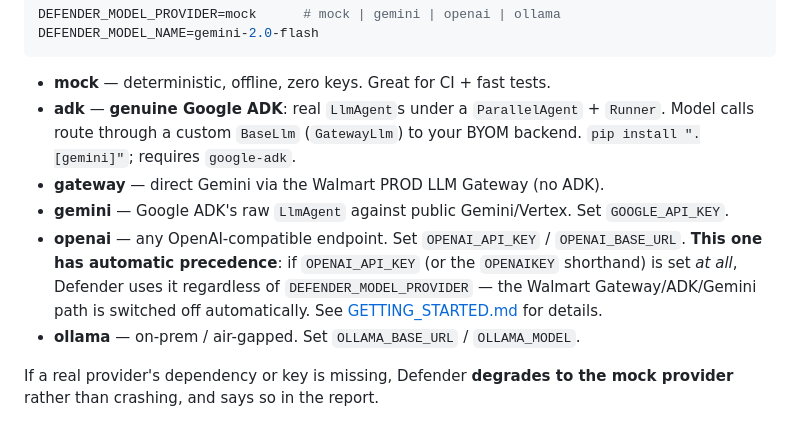
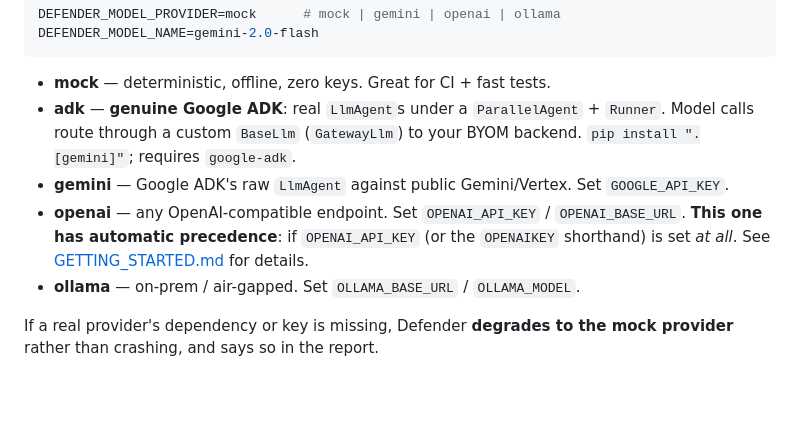
Before and after one commit to geethsameer686/code-defender, a Markdown page: README.md, the part around the change. GitHub-like rendering; blank space fills up the shorter version.

```diff
--- a/README.md
+++ b/README.md
@@ -132,13 +132,10 @@ DEFENDER_MODEL_NAME=gemini-2.0-flash
 - **adk** — **genuine Google ADK**: real `LlmAgent`s under a `ParallelAgent` +
   `Runner`. Model calls route through a custom `BaseLlm` (`GatewayLlm`) to your
   BYOM backend. `pip install ".[gemini]"`; requires `google-adk`.
-- **gateway** — direct Gemini via the Walmart PROD LLM Gateway (no ADK).
 - **gemini** — Google ADK's raw `LlmAgent` against public Gemini/Vertex. Set `GOOGLE_API_KEY`.
 - **openai** — any OpenAI-compatible endpoint. Set `OPENAI_API_KEY` / `OPENAI_BASE_URL`.
   **This one has automatic precedence**: if `OPENAI_API_KEY` (or the `OPENAIKEY`
-  shorthand) is set *at all*, Defender uses it regardless of
-  `DEFENDER_MODEL_PROVIDER` — the Walmart Gateway/ADK/Gemini path is switched
-  off automatically. See [GETTING_STARTED.md](GETTING_STARTED.md) for details.
+  shorthand) is set *at all*. See [GETTING_STARTED.md](GETTING_STARTED.md) for details.
 - **ollama** — on-prem / air-gapped. Set `OLLAMA_BASE_URL` / `OLLAMA_MODEL`.
 
 If a real provider's dependency or key is missing, Defender **degrades to the
```
